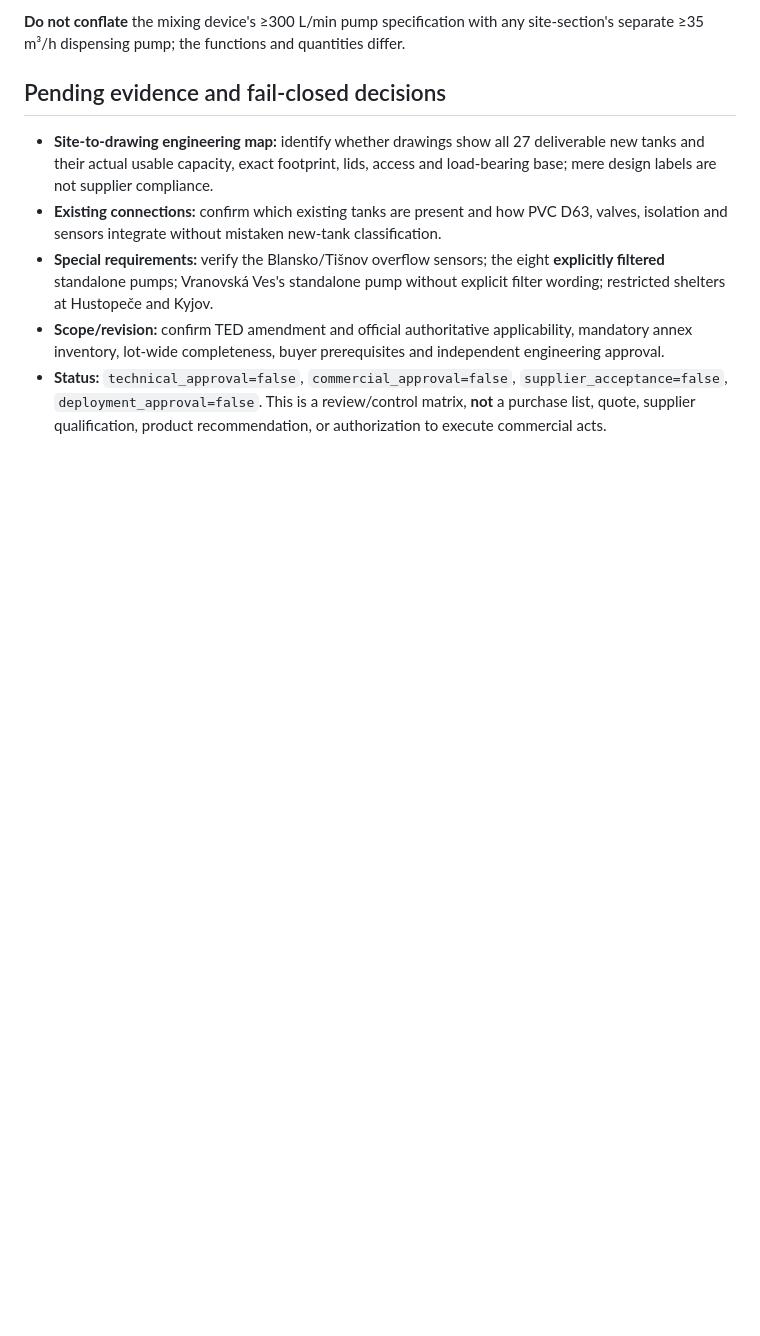
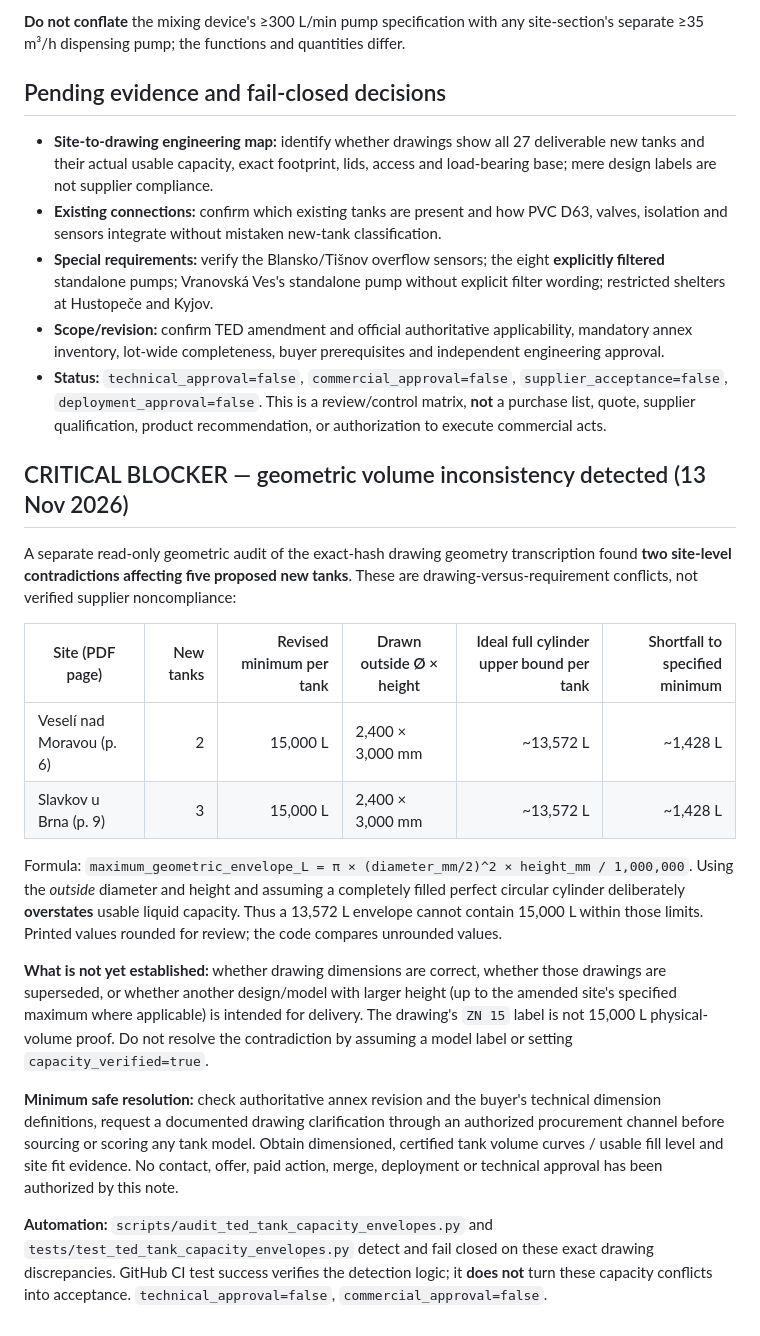
Before and after one commit to mehmetozan-5858/global-broker-ai, a Markdown page: reviews/ted-702997-2026-site-requirements-matrix.md, the part around the change. Drawn GitHub-style; blank space fills up the shorter version.

Commit message:
docs(ted): flag five tanks whose drawn cylinders cannot hold minimum 15k L

```diff
--- a/reviews/ted-702997-2026-site-requirements-matrix.md
+++ b/reviews/ted-702997-2026-site-requirements-matrix.md
@@ -43,3 +43,21 @@ Each described device: integrated plastic reservoir **≥5,000 L**, two pumps wi
 - **Special requirements:** verify the Blansko/Tišnov overflow sensors; the eight **explicitly filtered** standalone pumps; Vranovská Ves's standalone pump without explicit filter wording; restricted shelters at Hustopeče and Kyjov.
 - **Scope/revision:** confirm TED amendment and official authoritative applicability, mandatory annex inventory, lot-wide completeness, buyer prerequisites and independent engineering approval.
 - **Status:** `technical_approval=false`, `commercial_approval=false`, `supplier_acceptance=false`, `deployment_approval=false`. This is a review/control matrix, **not** a purchase list, quote, supplier qualification, product recommendation, or authorization to execute commercial acts.
+
+
+## CRITICAL BLOCKER — geometric volume inconsistency detected (13 Nov 2026)
+
+A separate read-only geometric audit of the exact-hash drawing geometry transcription found **two site-level contradictions affecting five proposed new tanks**. These are drawing-versus-requirement conflicts, not verified supplier noncompliance:
+
+| Site (PDF page) | New tanks | Revised minimum per tank | Drawn outside Ø × height | Ideal full cylinder upper bound per tank | Shortfall to specified minimum |
+| --- | ---: | ---: | --- | ---: | ---: |
+| Veselí nad Moravou (p. 6) | 2 | 15,000 L | 2,400 × 3,000 mm | ~13,572 L | ~1,428 L |
+| Slavkov u Brna (p. 9) | 3 | 15,000 L | 2,400 × 3,000 mm | ~13,572 L | ~1,428 L |
+
+Formula: `maximum_geometric_envelope_L = π × (diameter_mm/2)^2 × height_mm / 1,000,000`. Using the *outside* diameter and height and assuming a completely filled perfect circular cylinder deliberately **overstates** usable liquid capacity. Thus a 13,572 L envelope cannot contain 15,000 L within those limits. Printed values rounded for review; the code compares unrounded values.
+
+**What is not yet established:** whether drawing dimensions are correct, whether those drawings are superseded, or whether another design/model with larger height (up to the amended site's specified maximum where applicable) is intended for delivery. The drawing's `ZN 15` label is not 15,000 L physical-volume proof. Do not resolve the contradiction by assuming a model label or setting `capacity_verified=true`.
+
+**Minimum safe resolution:** check authoritative annex revision and the buyer's technical dimension definitions, request a documented drawing clarification through an authorized procurement channel before sourcing or scoring any tank model. Obtain dimensioned, certified tank volume curves / usable fill level and site fit evidence. No contact, offer, paid action, merge, deployment or technical approval has been authorized by this note.
+
+**Automation:** `scripts/audit_ted_tank_capacity_envelopes.py` and `tests/test_ted_tank_capacity_envelopes.py` detect and fail closed on these exact drawing discrepancies. GitHub CI test success verifies the detection logic; it **does not** turn these capacity conflicts into acceptance. `technical_approval=false`, `commercial_approval=false`.
```
